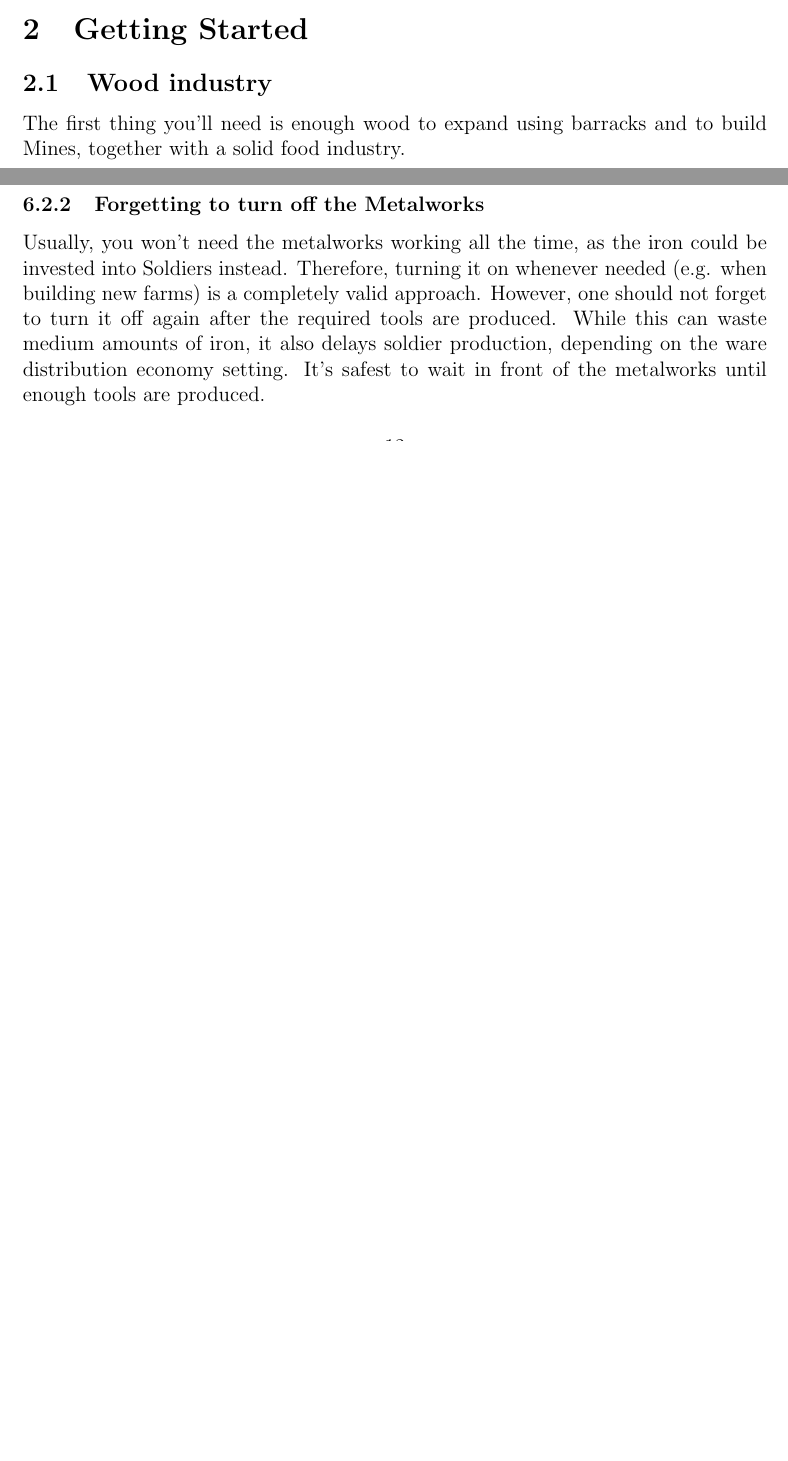
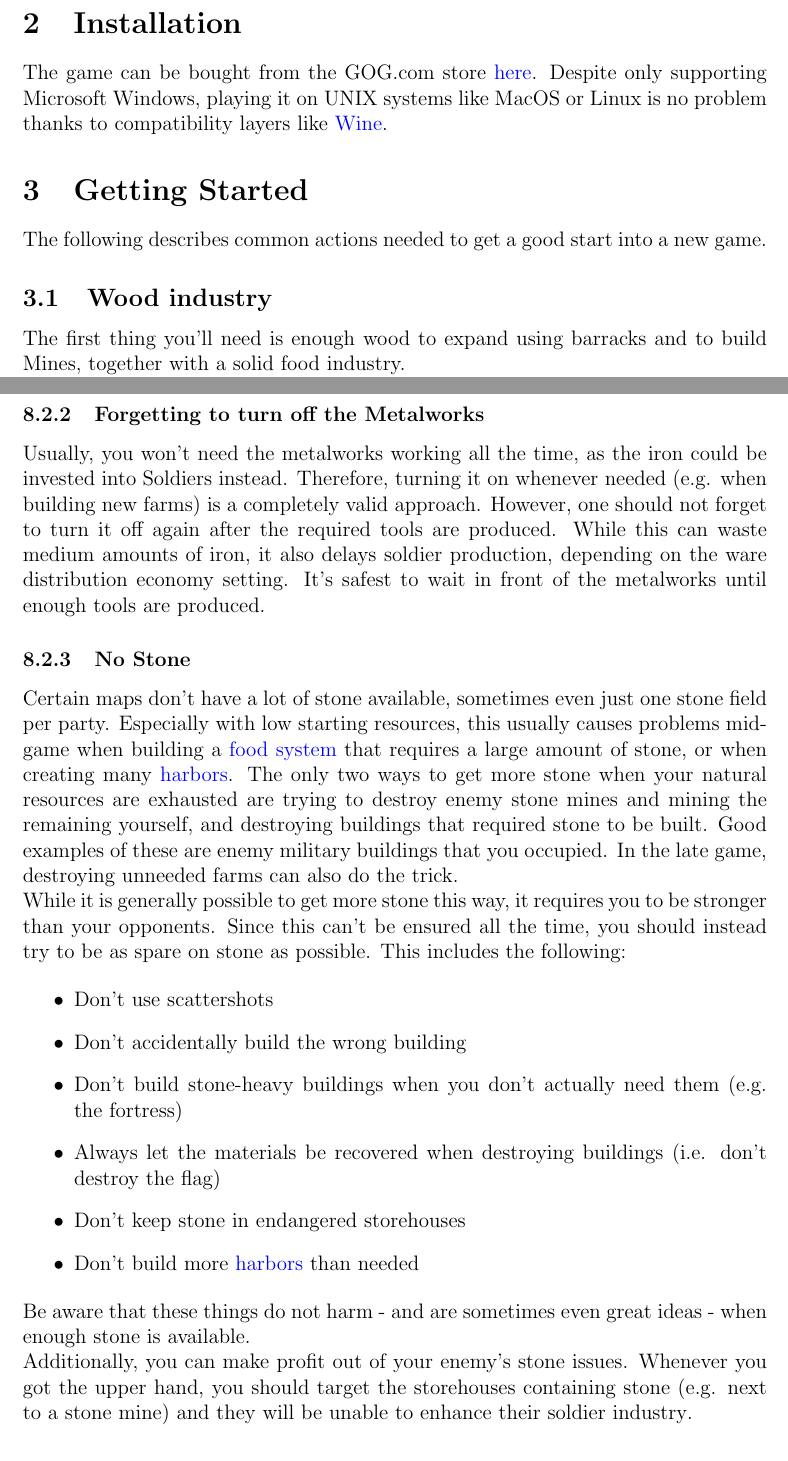
Before and after one commit to TheCheese42/ts2-anniversary-guide, a LaTeX document (guide.tex): two parts of pages 2 and 12 of 14 before the commit and two parts of pages 3 and 15 of 17 after it, joined at a grey line, cut at the place of the change, the shorter picture padded with empty space. Compiled offline with pdfLaTeX.

Commit message:
Added tips and tricks section; added no stone pitfall

```diff
--- a/guide.tex
+++ b/guide.tex
@@ -53,8 +53,15 @@ Have fun reading!
 
 This guide's \LaTeX-code is available on GitHub. If you want to add something, found out something new or just want to report false content, please submit a pull request or open an issue: \url{https://github.com/TheCheese42/ts2-anniversary-guide}.
 
+\section{Installation}
+\label{sec:installation}
+
+The game can be bought from the GOG.com store \href{https://www.gog.com/en/game/the_settlers_2_10th_anniversary}{here}. Despite only supporting Microsoft Windows, playing it on UNIX systems like MacOS or Linux is no problem thanks to compatibility layers like \href{https://www.winehq.org}{Wine}.
+
 \section{Getting Started}
 \label{sec:gettingstarted}
+
+The following describes common actions needed to get a good start into a new game.
 
 \subsection{Wood industry}
 \label{sec:woodindustry}
@@ -323,6 +356,26 @@ To avoid this risk, make sure you don't attack too rapidly (unless strategically
 \label{sec:forgettingmetalworks}
 
 Usually, you won't need the \hyperref[sec:metalworks]{metalworks} working all the time, as the iron could be invested into \hyperref[sec:soldiers]{Soldiers} instead. Therefore, turning it on whenever needed (e.g. when building new \hyperref[sec:farm]{farms}) is a completely valid approach. However, one should not forget to turn it off again after the required tools are produced. While this can waste medium amounts of iron, it also delays soldier production, depending on the \hyperref[sec:waredistribution]{ware distribution economy setting}. It's safest to wait in front of the metalworks until enough tools are produced.
+
+\subsubsection{No Stone}
+\label{sec:nostone}
+
+Certain maps don't have a lot of stone available, sometimes even just one stone field per party. Especially with low starting resources, this usually causes problems mid-game when building a \hyperref[sec:foodsystems]{food system} that requires a large amount of stone, or when creating many \hyperref[sec:harbor]{harbors}. The only two ways to get more stone when your natural resources are exhausted are trying to destroy enemy \hyperref[sec:stonemine]{stone mines} and mining the remaining yourself, and destroying buildings that required stone to be built. Good examples of these are enemy military buildings that you occupied. In the late game, destroying unneeded farms can also do the trick.
+
+While it is generally possible to get more stone this way, it requires you to be stronger than your opponents. Since this can't be ensured all the time, you should instead try to be as spare on stone as possible. This includes the following:
+
+\begin{itemize}
+    \item Don't use scattershots
+    \item Don't accidentally build the wrong building
+    \item Don't build stone-heavy buildings when you don't actually need them (e.g. the \hyperref[sec:fortress]{fortress})
+    \item Always let the materials be recovered when destroying buildings (i.e. don't destroy the flag)
+    \item Don't keep stone in endangered \hyperref[sec:storehouse]{storehouses}
+    \item Don't build more \hyperref[sec:harbor]{harbors} than needed
+\end{itemize}
+
+Be aware that these things do not harm - and are sometimes even great ideas - when enough stone is available.
+
+Additionally, you can make profit out of your enemy's stone issues. Whenever you got the upper hand, you should target the storehouses containing stone (e.g. next to a stone mine) and they will be unable to enhance their \hyperref[sec:soldiers]{soldier industry}.
 
 \subsection{Bugs}
 \label{sec:bugs}
```
Also changed, not shown: guide.tex (30 more changed lines).
